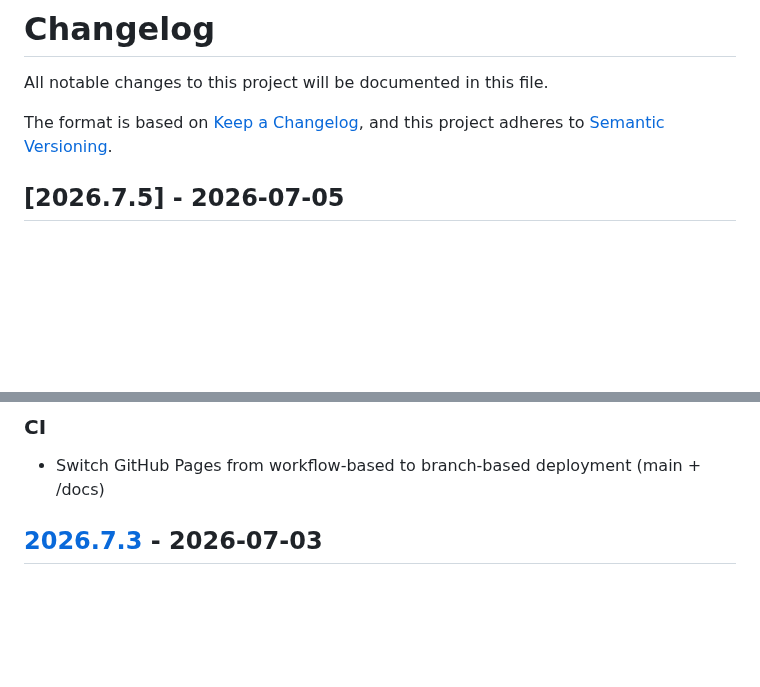
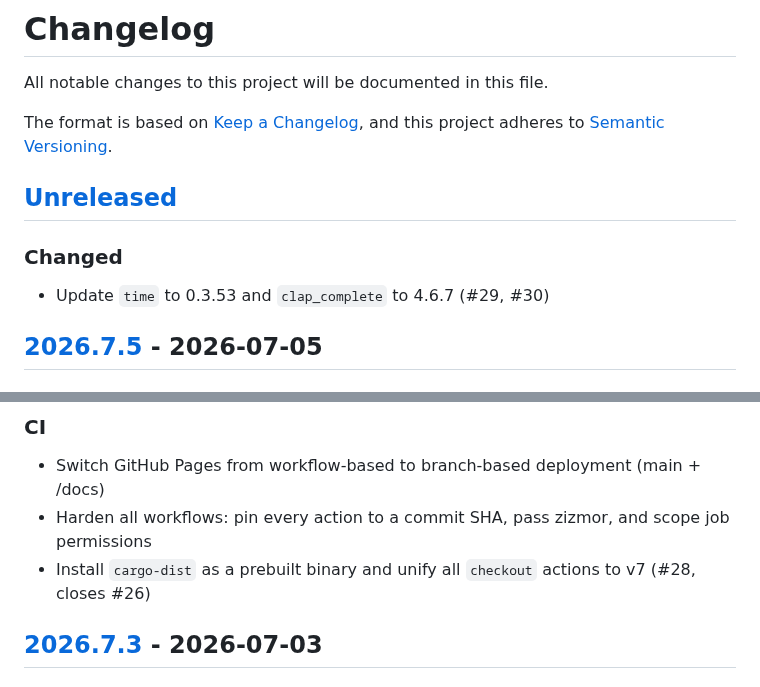
Before and after one commit to micschr0/claudebar, a Markdown page: CHANGELOG.md, 2 parts joined by grey strips. GitHub-like rendering; blank space fills up the shorter version.

Commit message:
docs(changelog): complete 2026.7.5, open Unreleased for deps

```diff
--- a/CHANGELOG.md
+++ b/CHANGELOG.md
@@ -4,6 +4,11 @@ All notable changes to this project will be documented in this file.
 
 The format is based on [Keep a Changelog](https://keepachangelog.com/en/1.1.0/),
 and this project adheres to [Semantic Versioning](https://semver.org/spec/v2.0.0.html).
+
+## [Unreleased]
+
+### Changed
+- Update `time` to 0.3.53 and `clap_complete` to 4.6.7 (#29, #30)
 
 ## [2026.7.5] - 2026-07-05
 
@@ -22,6 +27,8 @@ and this project adheres to [Semantic Versioning](https://semver.org/spec/v2.0.0
 
 ### CI
 - Switch GitHub Pages from workflow-based to branch-based deployment (main + /docs)
+- Harden all workflows: pin every action to a commit SHA, pass zizmor, and scope job permissions
+- Install `cargo-dist` as a prebuilt binary and unify all `checkout` actions to v7 (#28, closes #26)
 
 ## [2026.7.3] - 2026-07-03
 
```
Also changed, not shown: other parts of CHANGELOG.md (+2 -1 lines).
